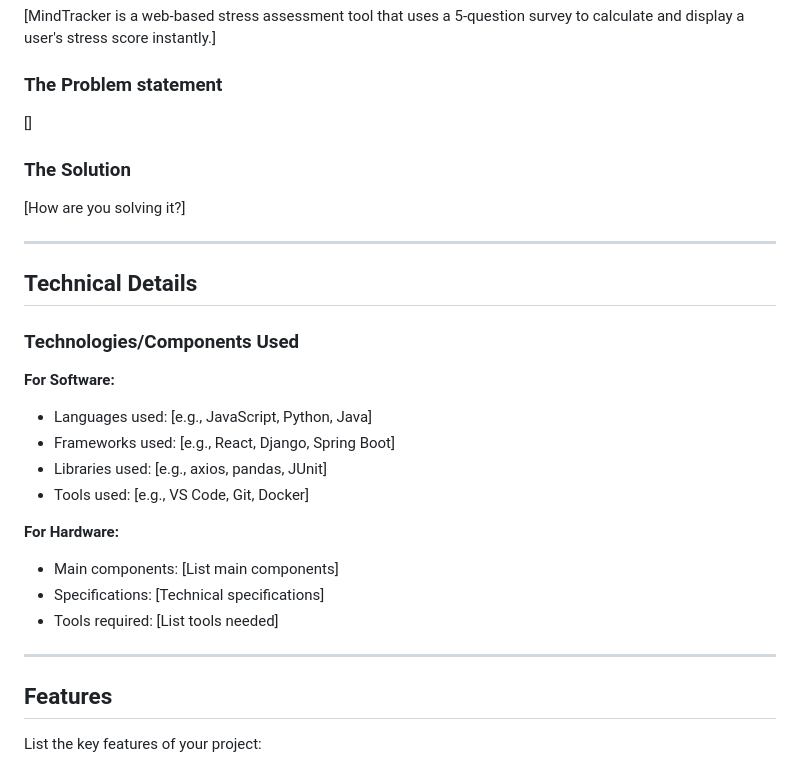
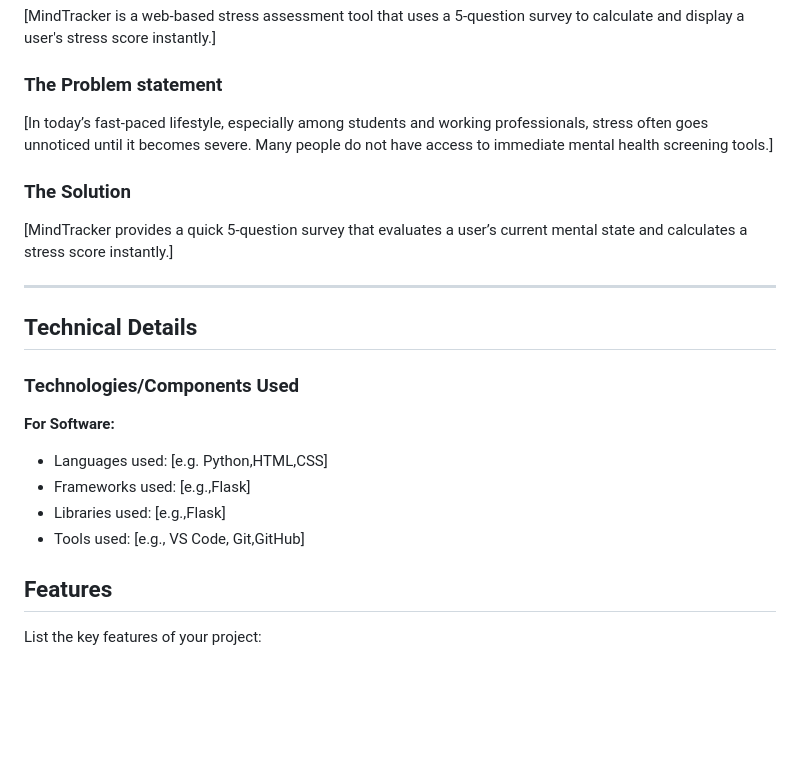
Before and after one commit to asmikamarudheen/mindtracker, a Markdown page: README.md, the part around one of its changes. GitHub-like rendering; blank space fills up the shorter version.

```diff
--- a/README.md
+++ b/README.md
@@ -22,10 +22,10 @@
 [MindTracker is a web-based stress assessment tool that uses a 5-question survey to calculate and display a user's stress score instantly.]
 
 ### The Problem statement
-[]
+[In today’s fast-paced lifestyle, especially among students and working professionals, stress often goes unnoticed until it becomes severe. Many people do not have access to immediate mental health screening tools.]
 
 ### The Solution
-[How are you solving it?]
+[MindTracker provides a quick 5-question survey that evaluates a user’s current mental state and calculates a stress score instantly.]
 
 ---
 
@@ -34,17 +34,14 @@
 ### Technologies/Components Used
 
 **For Software:**
-- Languages used: [e.g., JavaScript, Python, Java]
-- Frameworks used: [e.g., React, Django, Spring Boot]
-- Libraries used: [e.g., axios, pandas, JUnit]
-- Tools used: [e.g., VS Code, Git, Docker]
+- Languages used: [e.g. Python,HTML,CSS]
+- Frameworks used: [e.g.,Flask]
+- Libraries used: [e.g.,Flask]
+- Tools used: [e.g., VS Code, Git,GitHub]
 
-**For Hardware:**
-- Main components: [List main components]
-- Specifications: [Technical specifications]
-- Tools required: [List tools needed]
 
----
+
+
 
 ## Features
 
```
Also changed, not shown: other parts of README.md (+1 -1 lines).
